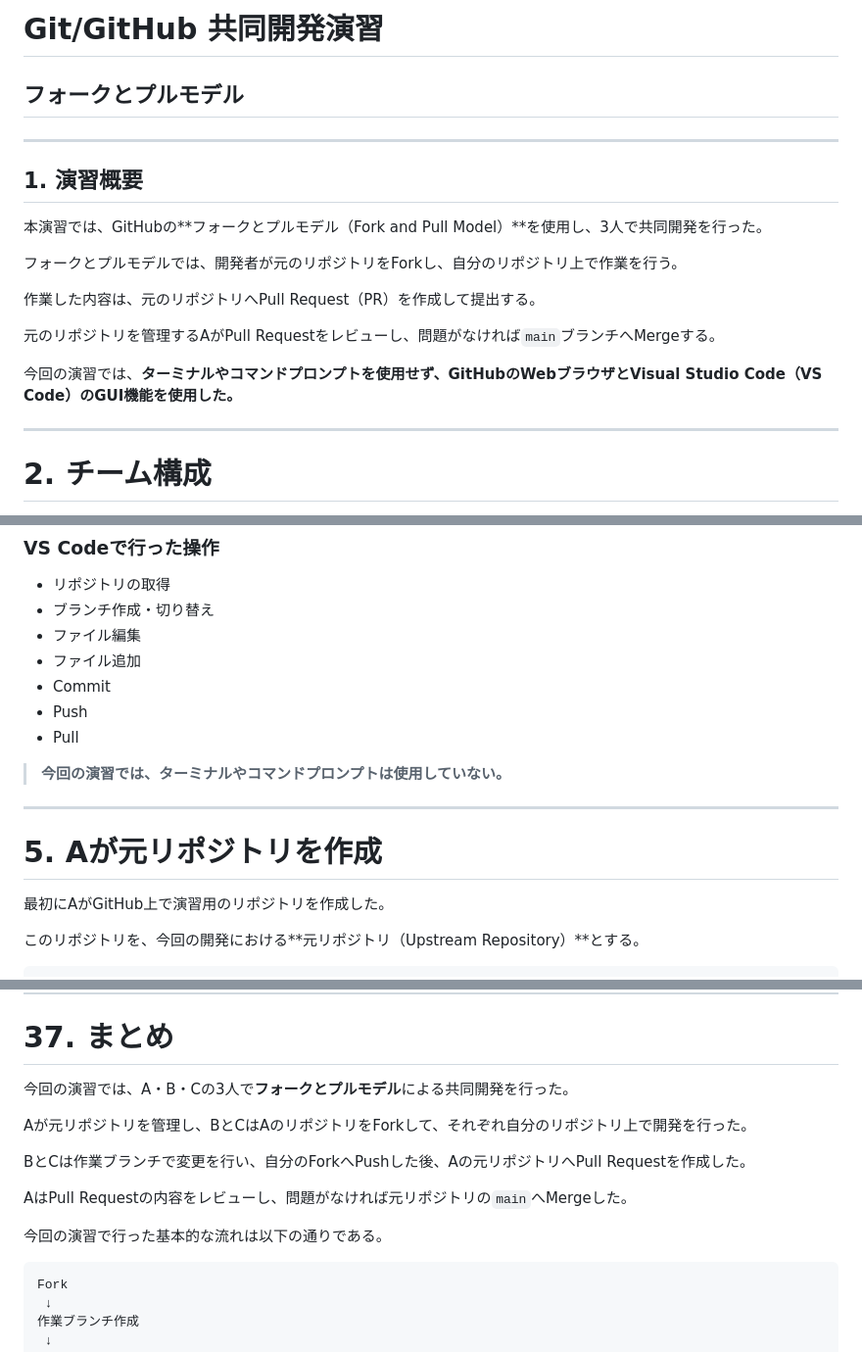
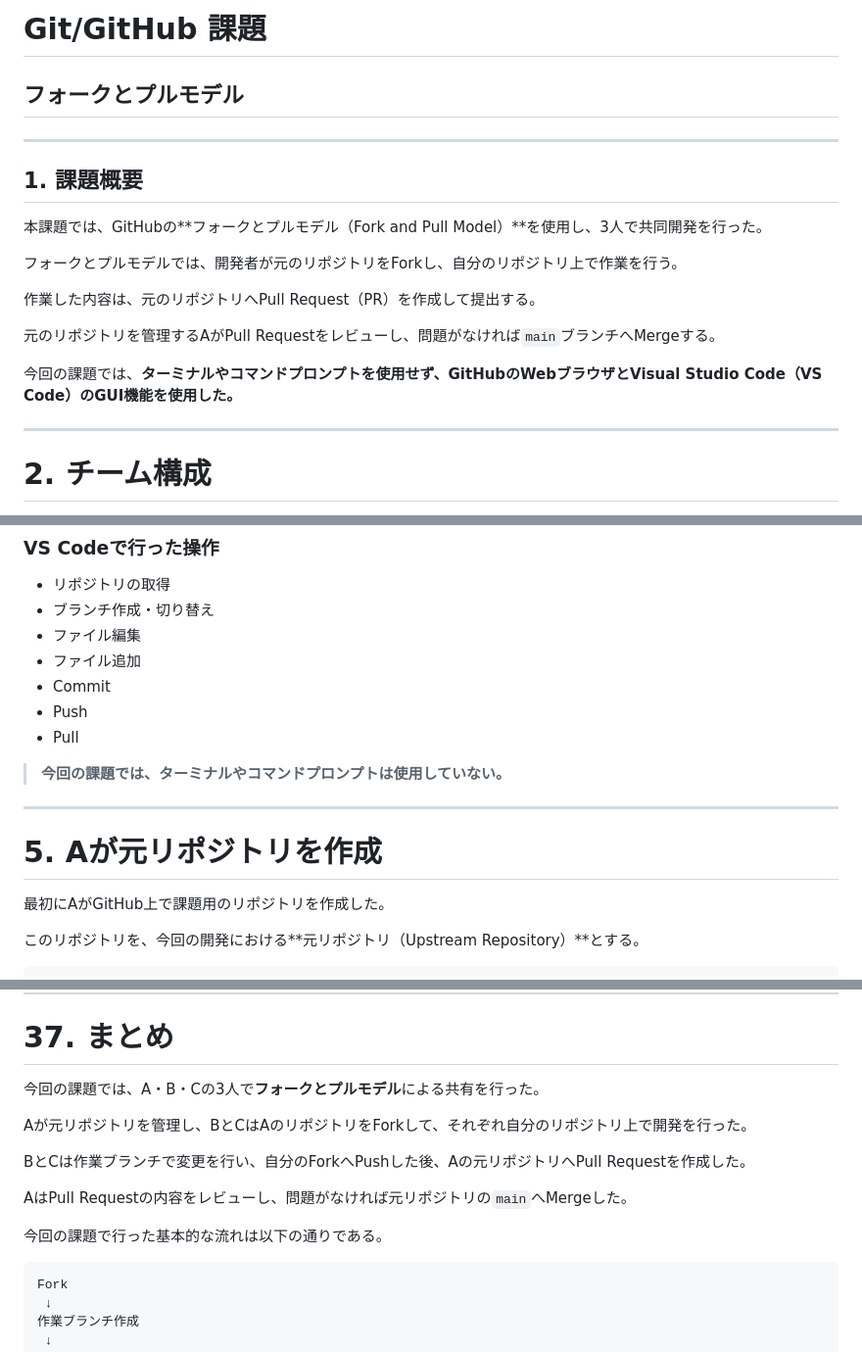
Before and after one commit to Syanr-Arthur/ABCMart, a Markdown page: README.md, 3 parts joined by grey strips. Shown at 98% size. GitHub-like rendering.

````diff
--- a/README.md
+++ b/README.md
@@ -1,12 +1,12 @@
-# Git/GitHub 共同開発演習
+# Git/GitHub 課題
 
 ## フォークとプルモデル
 
 ---
 
-## 1. 演習概要
+## 1. 課題概要
 
-本演習では、GitHubの**フォークとプルモデル（Fork and Pull Model）**を使用し、3人で共同開発を行った。
+本課題では、GitHubの**フォークとプルモデル（Fork and Pull Model）**を使用し、3人で共同開発を行った。
 
 フォークとプルモデルでは、開発者が元のリポジトリをForkし、自分のリポジトリ上で作業を行う。
 
@@ -14,7 +14,7 @@
 
 元のリポジトリを管理するAがPull Requestをレビューし、問題がなければ`main`ブランチへMergeする。
 
-今回の演習では、**ターミナルやコマンドプロンプトを使用せず、GitHubのWebブラウザとVisual Studio Code（VS Code）のGUI機能を使用した。**
+今回の課題では、**ターミナルやコマンドプロンプトを使用せず、GitHubのWebブラウザとVisual Studio Code（VS Code）のGUI機能を使用した。**
 
 ---
 
@@ -121,13 +121,13 @@ B → B自身のForkへPush
 * Push
 * Pull
 
-> **今回の演習では、ターミナルやコマンドプロンプトは使用していない。**
+> **今回の課題では、ターミナルやコマンドプロンプトは使用していない。**
 
 ---
 
 # 5. Aが元リポジトリを作成
 
-最初にAがGitHub上で演習用のリポジトリを作成した。
+最初にAがGitHub上で課題用のリポジトリを作成した。
 
 このリポジトリを、今回の開発における**元リポジトリ（Upstream Repository）**とする。
 
@@ -900,7 +900,7 @@ Merge pull request
 
 # 37. まとめ
 
-今回の演習では、A・B・Cの3人で**フォークとプルモデル**による共同開発を行った。
+今回の課題では、A・B・Cの3人で**フォークとプルモデル**による共有を行った。
 
 Aが元リポジトリを管理し、BとCはAのリポジトリをForkして、それぞれ自分のリポジトリ上で開発を行った。
 
@@ -908,7 +908,7 @@ BとCは作業ブランチで変更を行い、自分のForkへPushした後、A
 
 AはPull Requestの内容をレビューし、問題がなければ元リポジトリの`main`へMergeした。
 
-今回の演習で行った基本的な流れは以下の通りである。
+今回の課題で行った基本的な流れは以下の通りである。
 
 ```text id="v8x3n2"
 Fork
````
Also changed, not shown: other parts of README.md (+8 -8 lines).
